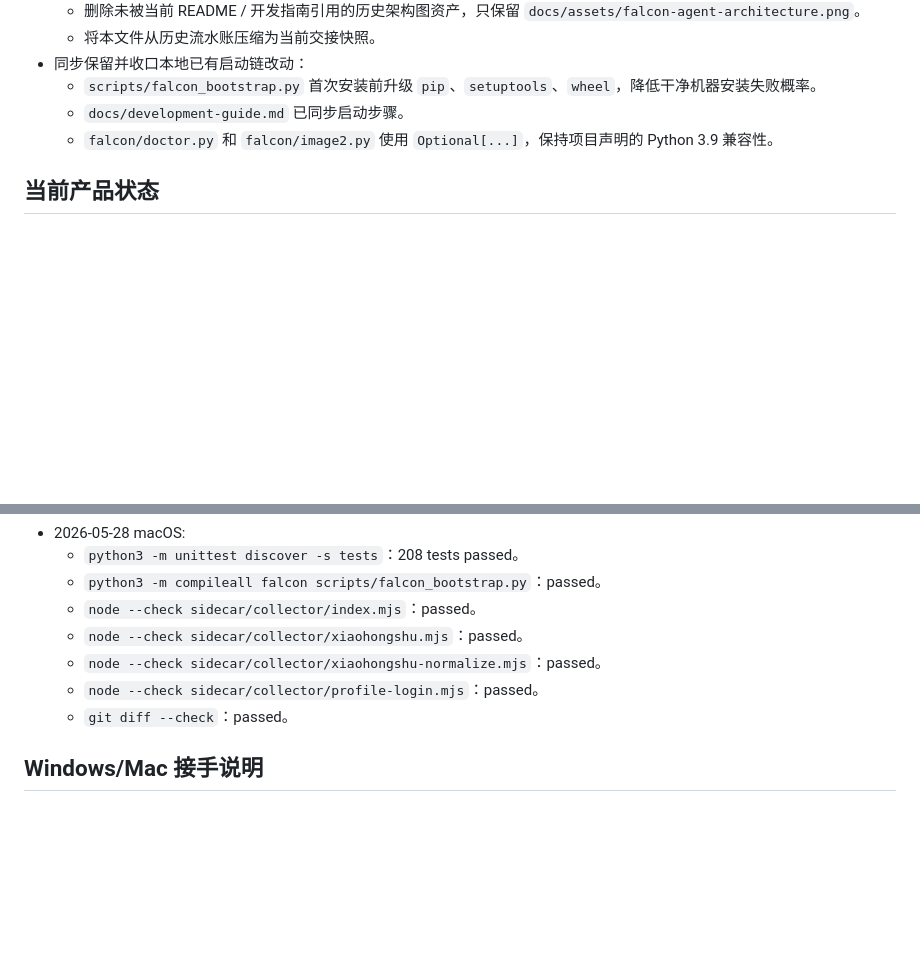
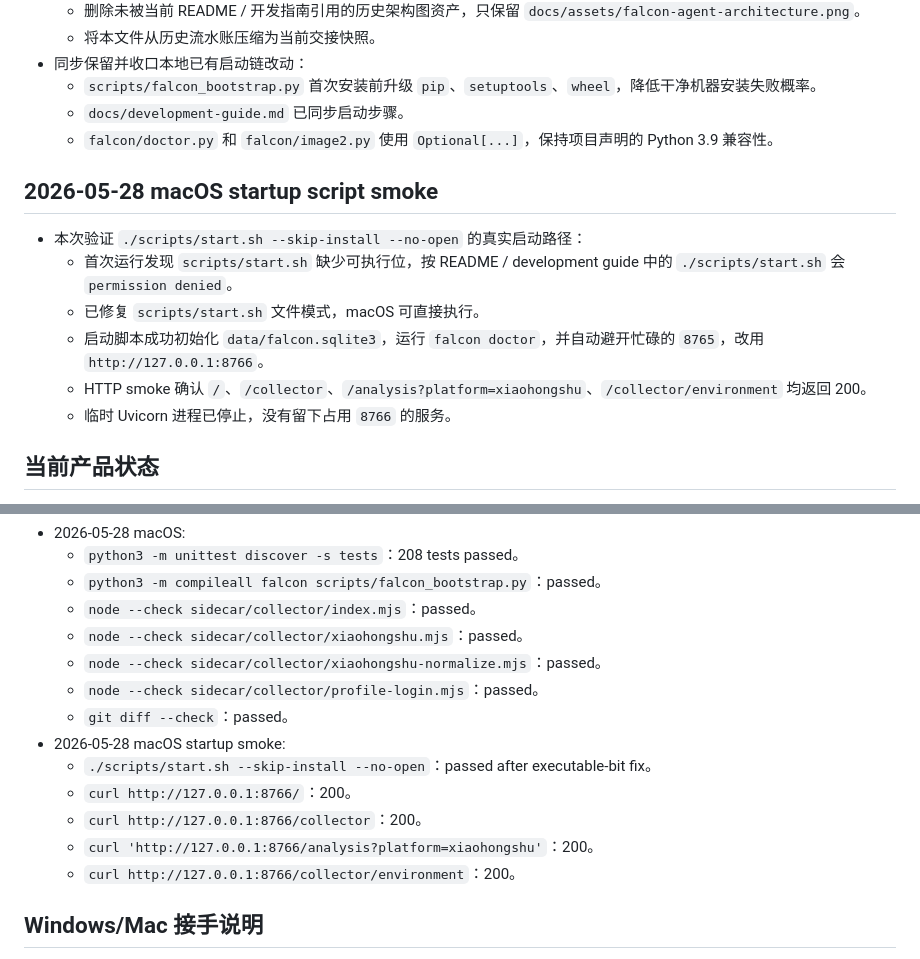
Before and after one commit to unolfssrebecenholt-ops/Falcon, a Markdown page: docs/progress.md, 2 parts joined by grey strips. Rendered like a GitHub page; blank space fills up the shorter version.

Commit message:
Fix macOS startup script executable bit

```diff
--- a/docs/progress.md
+++ b/docs/progress.md
@@ -13,6 +13,15 @@
   - `scripts/falcon_bootstrap.py` 首次安装前升级 `pip`、`setuptools`、`wheel`，降低干净机器安装失败概率。
   - `docs/development-guide.md` 已同步启动步骤。
   - `falcon/doctor.py` 和 `falcon/image2.py` 使用 `Optional[...]`，保持项目声明的 Python 3.9 兼容性。
+
+## 2026-05-28 macOS startup script smoke
+
+- 本次验证 `./scripts/start.sh --skip-install --no-open` 的真实启动路径：
+  - 首次运行发现 `scripts/start.sh` 缺少可执行位，按 README / development guide 中的 `./scripts/start.sh` 会 `permission denied`。
+  - 已修复 `scripts/start.sh` 文件模式，macOS 可直接执行。
+  - 启动脚本成功初始化 `data/falcon.sqlite3`，运行 `falcon doctor`，并自动避开忙碌的 `8765`，改用 `http://127.0.0.1:8766`。
+  - HTTP smoke 确认 `/`、`/collector`、`/analysis?platform=xiaohongshu`、`/collector/environment` 均返回 200。
+  - 临时 Uvicorn 进程已停止，没有留下占用 `8766` 的服务。
 
 ## 当前产品状态
 
@@ -53,6 +62,12 @@
   - `node --check sidecar/collector/xiaohongshu-normalize.mjs`：passed。
   - `node --check sidecar/collector/profile-login.mjs`：passed。
   - `git diff --check`：passed。
+- 2026-05-28 macOS startup smoke:
+  - `./scripts/start.sh --skip-install --no-open`：passed after executable-bit fix。
+  - `curl http://127.0.0.1:8766/`：200。
+  - `curl http://127.0.0.1:8766/collector`：200。
+  - `curl 'http://127.0.0.1:8766/analysis?platform=xiaohongshu'`：200。
+  - `curl http://127.0.0.1:8766/collector/environment`：200。
 
 ## Windows/Mac 接手说明
 
```
